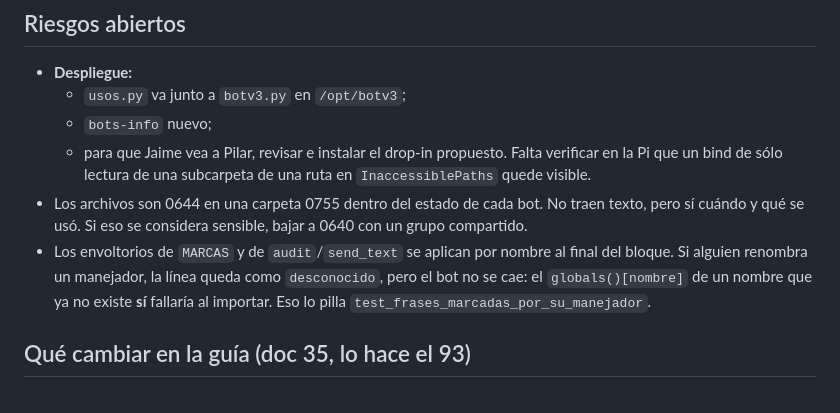
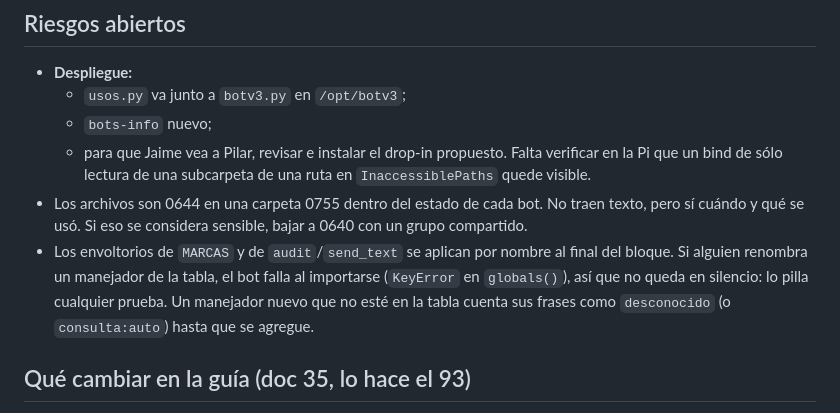
Before and after one commit to dcifu004/claude, a Markdown page: encargos-nube/92-RESULTADO.md, the part around the change. Drawn GitHub-style.

Commit message:
Encargo 92: aclara un riesgo del RESULTADO
Co-Authored-By: Claude Opus 5.5 <noreply@anthropic.com>
Claude-Session: https://claude.ai/code/session_01Fb55L2CmWjG8dRSB8QTBmx

```diff
--- a/encargos-nube/92-RESULTADO.md
+++ b/encargos-nube/92-RESULTADO.md
@@ -109,8 +109,9 @@ pi/test_cuentas_uso Ran 74 tests · FAILED (failures=1, errors=9, skipped=4)
 - Los archivos son 0644 en una carpeta 0755 dentro del estado de cada bot. No traen texto, pero sí cuándo y qué
   se usó. Si eso se considera sensible, bajar a 0640 con un grupo compartido.
 - Los envoltorios de `MARCAS` y de `audit`/`send_text` se aplican por nombre al final del bloque. Si alguien
-  renombra un manejador, la línea queda como `desconocido`, pero el bot no se cae: el `globals()[nombre]` de
-  un nombre que ya no existe **sí** fallaría al importar. Eso lo pilla `test_frases_marcadas_por_su_manejador`.
+  renombra un manejador de la tabla, el bot falla al importarse (`KeyError` en `globals()`), así que no queda
+  en silencio: lo pilla cualquier prueba. Un manejador nuevo que no esté en la tabla cuenta sus frases como
+  `desconocido` (o `consulta:auto`) hasta que se agregue.
 
 ## Qué cambiar en la guía (doc 35, lo hace el 93)
 
```
